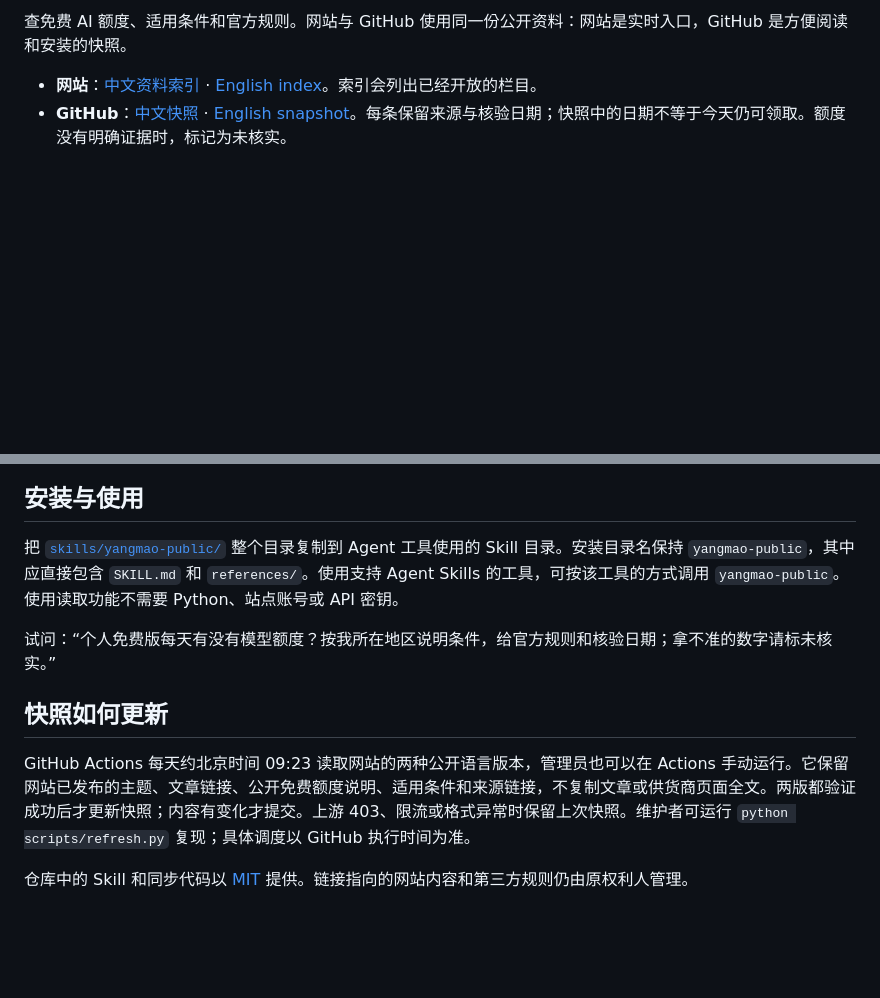
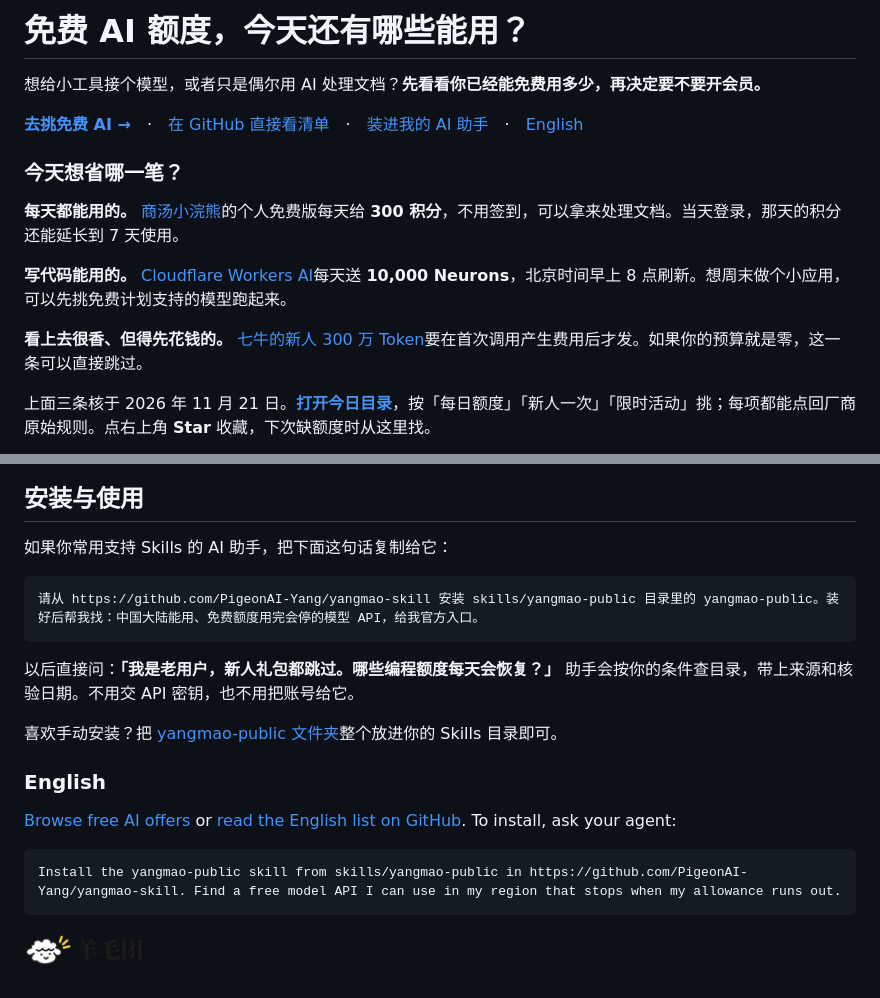
Before and after one commit to PigeonAI-Yang/yangmao-skill, a Markdown page: README.md, 2 parts joined by grey strips. Rendered like a GitHub page; pictures changed too: assets/brand/lockup-horizontal.png (added); blank space fills up the shorter version.

Commit message:
Show readers what free AI allowances they can use and how to install the skill

````diff
--- a/README.md
+++ b/README.md
@@ -2,5 +2,17 @@
 
-查免费 AI 额度、适用条件和官方规则。网站与 GitHub 使用同一份公开资料：网站是实时入口，GitHub 是方便阅读和安装的快照。
+# 免费 AI 额度，今天还有哪些能用？
 
-- **网站**：[中文资料索引](https://ymtuan.live/llms.txt) · [English index](https://ymtuan.live/en/llms.txt)。索引会列出已经开放的栏目。
-- **GitHub**：[中文快照](skills/yangmao-public/references/catalog-zh.md) · [English snapshot](skills/yangmao-public/references/catalog-en.md)。每条保留来源与核验日期；快照中的日期不等于今天仍可领取。额度没有明确证据时，标记为未核实。
+想给小工具接个模型，或者只是偶尔用 AI 处理文档？**先看看你已经能免费用多少，再决定要不要开会员。**
+
+**[去挑免费 AI →](https://ymtuan.live/free-ai)**　·　[在 GitHub 直接看清单](skills/yangmao-public/references/catalog-zh.md)　·　[装进我的 AI 助手](#安装与使用)　·　[English](#english)
+
+### 今天想省哪一笔？
+
+**每天都能用的。** [商汤小浣熊](https://ymtuan.live/free-ai#raccoon-daily)的个人免费版每天给 **300 积分**，不用签到，可以拿来处理文档。当天登录，那天的积分还能延长到 7 天使用。
+
+**写代码能用的。** [Cloudflare Workers AI](https://ymtuan.live/free-ai#workers-ai-daily)每天送 **10,000 Neurons**，北京时间早上 8 点刷新。想周末做个小应用，可以先挑免费计划支持的模型跑起来。
+
+**看上去很香、但得先花钱的。** [七牛的新人 300 万 Token](https://ymtuan.live/free-ai#qiniu-newuser-pack)要在首次调用产生费用后才发。如果你的预算就是零，这一条可以直接跳过。
+
+上面三条核于 2026 年 11 月 21 日。**[打开今日目录](https://ymtuan.live/free-ai)**，按「每日额度」「新人一次」「限时活动」挑；每项都能点回厂商原始规则。点右上角 **Star** 收藏，下次缺额度时从这里找。
+
@@ -7,12 +20,25 @@
 
 ## 安装与使用
 
-把 [`skills/yangmao-public/`](skills/yangmao-public/) 整个目录复制到 Agent 工具使用的 Skill 目录。安装目录名保持 `yangmao-public`，其中应直接包含 `SKILL.md` 和 `references/`。使用支持 Agent Skills 的工具，可按该工具的方式调用 `yangmao-public`。使用读取功能不需要 Python、站点账号或 API 密钥。
+如果你常用支持 Skills 的 AI 助手，把下面这句话复制给它：
 
-试问：“个人免费版每天有没有模型额度？按我所在地区说明条件，给官方规则和核验日期；拿不准的数字请标未核实。”
+```text
+请从 https://github.com/PigeonAI-Yang/yangmao-skill 安装 skills/yangmao-public 目录里的 yangmao-public。装好后帮我找：中国大陆能用、免费额度用完会停的模型 API，给我官方入口。
+```
 
-## 快照如何更新
+以后直接问：**「我是老用户，新人礼包都跳过。哪些编程额度每天会恢复？」** 助手会按你的条件查目录，带上来源和核验日期。不用交 API 密钥，也不用把账号给它。
 
-GitHub Actions 每天约北京时间 09:23 读取网站的两种公开语言版本，管理员也可以在 Actions 手动运行。它保留网站已发布的主题、文章链接、公开免费额度说明、适用条件和来源链接，不复制文章或供货商页面全文。两版都验证成功后才更新快照；内容有变化才提交。上游 403、限流或格式异常时保留上次快照。维护者可运行 `python scripts/refresh.py` 复现；具体调度以 GitHub 执行时间为准。
+喜欢手动安装？把 [yangmao-public 文件夹](skills/yangmao-public/)整个放进你的 Skills 目录即可。
 
-仓库中的 Skill 和同步代码以 [MIT](LICENSE) 提供。链接指向的网站内容和第三方规则仍由原权利人管理。
+### English
+
+[Browse free AI offers](https://ymtuan.live/en/free-ai) or [read the English list on GitHub](skills/yangmao-public/references/catalog-en.md). To install, ask your agent:
+
+```text
+Install the yangmao-public skill from skills/yangmao-public in https://github.com/PigeonAI-Yang/yangmao-skill. Find a free model API I can use in my region that stops when my allowance runs out.
+```
+
+<a href="https://ymtuan.live"><picture>
+  <source media="(prefers-color-scheme: dark)" srcset="assets/brand/lockup-horizontal-dark.png">
+  <img src="assets/brand/lockup-horizontal.png" alt="羊毛团官网" width="124">
+</picture></a>
````
Also changed, not shown: other parts of README.md (+2 -1 lines), assets/brand/lockup-horizontal-dark.png (added), assets/daily-directory-preview.png (added), 1 other file.
